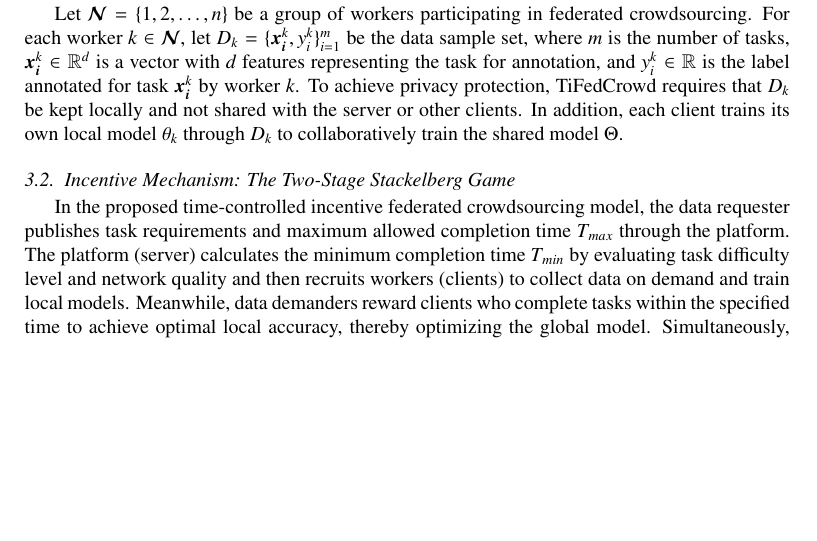
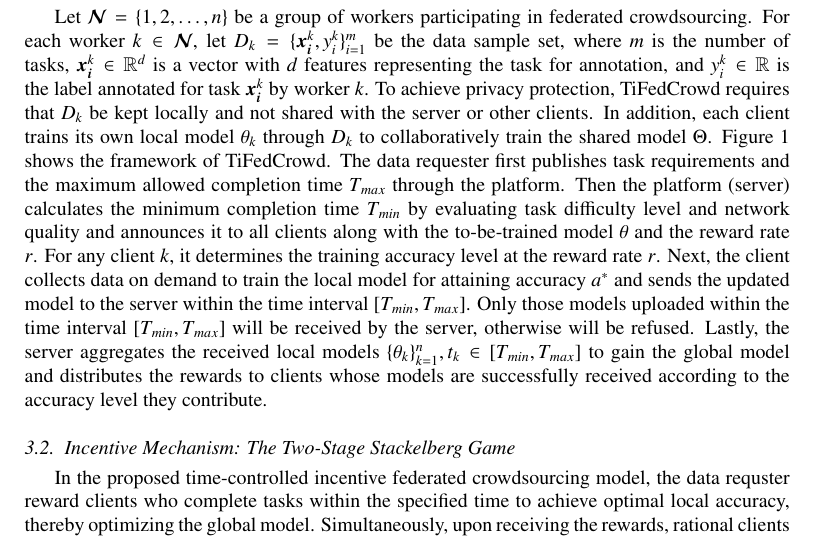
Before and after one commit to Trustworthy-Artificial-Intelligence/CrowdKit, a LaTeX paper (manuscripts/Incentive Mechanism of FedCrowd/FedCrowd1.1/FedCrowd.tex): part of page 5 of 10 before the commit and part of page 5 of 11 after it, cut so that both start at the same text, the shorter picture padded with empty space. Compiled offline with pdfLaTeX; a missing bibliography style is replaced by a similar one.

Commit message:
Update FedCrowd.tex

```diff
--- a/manuscripts/Incentive Mechanism of FedCrowd/FedCrowd1.1/FedCrowd.tex
+++ b/manuscripts/Incentive Mechanism of FedCrowd/FedCrowd1.1/FedCrowd.tex
@@ -90,6 +90,7 @@
 
 \subsection{Problem Definition}
 Let $\bm{\mathcal{N}} = \{1,2,\dots,n\}$ be a group of workers participating in federated crowdsourcing. For each worker $k\in\bm{\mathcal{N}}$, let $D_k=\{\bm{x_i}^k,y_i^k\}_{i=1}^m$ be the data sample set, where $m$ is the number of tasks, $\bm{x_i}^k\in\mathbb{R}^d$ is a vector with $d$ features representing the task for annotation, and $y_i^k\in\mathbb{R}$ is the label annotated for task $\bm{x_i}^k$ by worker $k$. To achieve privacy protection, TiFedCrowd requires that $D_k$ be kept locally and not shared with the server or other clients. In addition, each client trains its own local model $\theta_k$ through $D_k$ to collaboratively train the shared model $\Theta$.
+Figure 1 shows the framework of TiFedCrowd. The data requester first publishes task requirements and the maximum allowed completion time $T_{max}$ through the platform. Then the platform (server) calculates the minimum completion time $T_{min}$ by evaluating task difficulty level and network quality and announces it to all clients along with the to-be-trained model $\theta$ and the reward rate $r$. For any client $k$, it determines the training accuracy level at the reward rate $r$. Next, the client collects data on demand to train the local model for attaining accuracy $a^\ast$ and sends the updated model to the server within the time interval $[T_{min},T_{max}]$. Only those models uploaded within the time interval  $[T_{min},T_{max}]$ will be received by the server, otherwise will be refused. Lastly, the server aggregates the received local models $\{\theta_k\}_{k=1}^n,t_k\in[T_{min},T_{max}]$ to gain the global model and distributes the rewards to clients whose models are successfully received according to the accuracy level they contribute.
 \begin{figure}
 	\centering
 	\includegraphics[width=5.4in]{TiFedCrowd framework.pdf}
@@ -97,7 +98,7 @@
 	\label{fig:framework}
 \end{figure}
 \subsection{Incentive Mechanism: The Two-Stage Stackelberg Game}
-In the proposed time-controlled incentive federated crowdsourcing model, the data requester publishes task requirements and maximum allowed completion time $T_{max}$ through the platform. The platform (server) calculates the minimum completion time $T_{min}$ by evaluating task difficulty level and network quality and then recruits workers (clients) to collect data on demand and train local models. Meanwhile, data demanders reward clients who complete tasks within the specified time to achieve optimal local accuracy, thereby optimizing the global model. Simultaneously, upon receiving the rewards, rational clients will maximize their own profits respectively. We model such interaction scenario as a two-stage stackelberg game between a server (leader) and multiple clients(followers). In stage \uppercase\expandafter{\romannumeral2}, each client individually determines his/her own training accuracy with the announced reward to maximize profit. In stage \uppercase\expandafter{\romannumeral1}, the server decides on the reward rate for clients to maximize the net utility and train the high-quality global model.
+In the proposed time-controlled incentive federated crowdsourcing model, the data requster reward clients who complete tasks within the specified time to achieve optimal local accuracy, thereby optimizing the global model. Simultaneously, upon receiving the rewards, rational clients will maximize their own profits respectively. We model such interaction scenario as a two-stage stackelberg game between a server (leader) and multiple clients(followers). In stage \uppercase\expandafter{\romannumeral2}, each client individually determines his/her own training accuracy with the announced reward to maximize profit. In stage \uppercase\expandafter{\romannumeral1}, the server decides on the reward rate for clients to maximize the net utility and train the high-quality global model.
 
 \textbf{Stage \uppercase\expandafter{\romannumeral2} (Clients):} In the clients stage, the server will Initially announce the uniform reward rate $r>0$ and time interval $[T_{min},T_{max}]$ for the participating clients. Rationally, for a client $k$, the reward $v_k$ is related to the accuracy level $a_k$ of the local model $\theta_k$. Intuitively, the higher the local accuracy level, the greater the revenue:
 \begin{equation}
```
